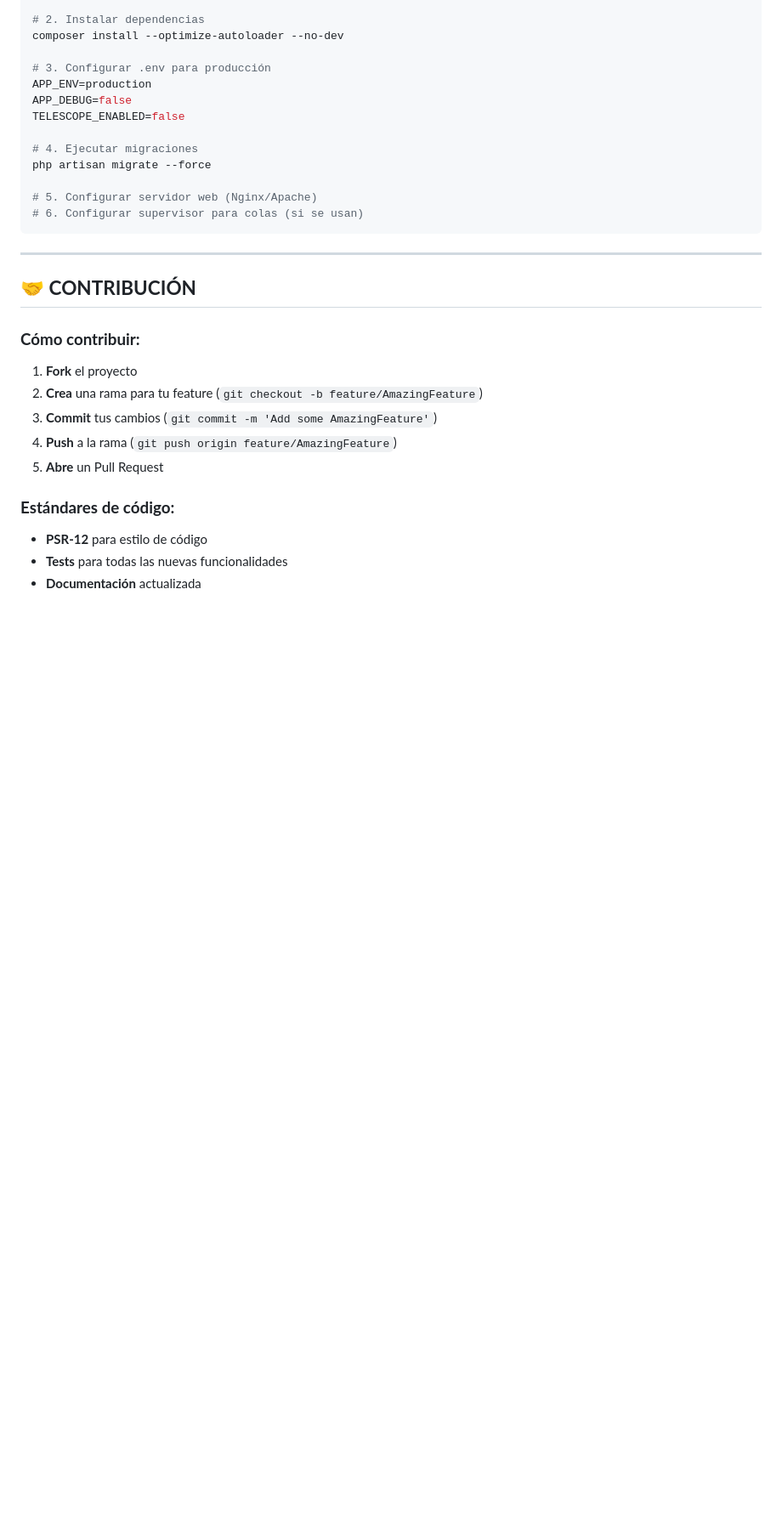
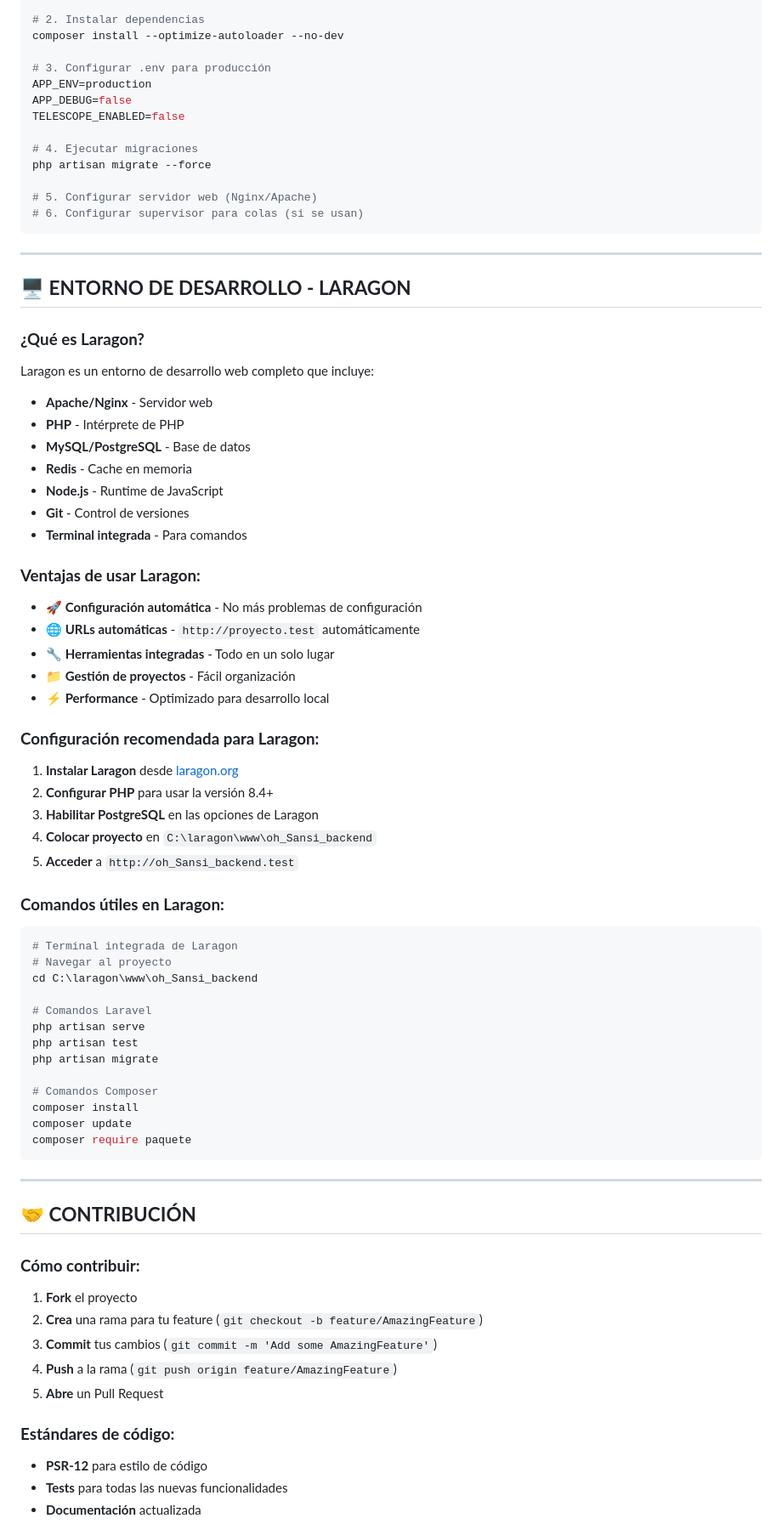
Before and after one commit to Edmilzon/oh_Sansi_backend, a Markdown page: README.md, the part around one of its changes. Shown at 85% size. GitHub-like rendering; blank space fills up the shorter version.

Commit message:
fead: actualizacion de readme

````diff
--- a/README.md
+++ b/README.md
@@ -485,6 +533,51 @@ php artisan migrate --force
 
 ---
 
+## 🖥️ **ENTORNO DE DESARROLLO - LARAGON**
+
+### **¿Qué es Laragon?**
+Laragon es un entorno de desarrollo web completo que incluye:
+- **Apache/Nginx** - Servidor web
+- **PHP** - Intérprete de PHP
+- **MySQL/PostgreSQL** - Base de datos
+- **Redis** - Cache en memoria
+- **Node.js** - Runtime de JavaScript
+- **Git** - Control de versiones
+- **Terminal integrada** - Para comandos
+
+### **Ventajas de usar Laragon:**
+- **🚀 Configuración automática** - No más problemas de configuración
+- **🌐 URLs automáticas** - `http://proyecto.test` automáticamente
+- **🔧 Herramientas integradas** - Todo en un solo lugar
+- **📁 Gestión de proyectos** - Fácil organización
+- **⚡ Performance** - Optimizado para desarrollo local
+
+### **Configuración recomendada para Laragon:**
+1. **Instalar Laragon** desde [laragon.org](https://laragon.org/download/)
+2. **Configurar PHP** para usar la versión 8.4+
+3. **Habilitar PostgreSQL** en las opciones de Laragon
+4. **Colocar proyecto** en `C:\laragon\www\oh_Sansi_backend`
+5. **Acceder** a `http://oh_Sansi_backend.test`
+
+### **Comandos útiles en Laragon:**
+```bash
+# Terminal integrada de Laragon
+# Navegar al proyecto
+cd C:\laragon\www\oh_Sansi_backend
+
+# Comandos Laravel
+php artisan serve
+php artisan test
+php artisan migrate
+
+# Comandos Composer
+composer install
+composer update
+composer require paquete
+```
+
+---
+
 ## 🤝 **CONTRIBUCIÓN**
 
 ### **Cómo contribuir:**
````
Also changed, not shown: other parts of README.md (+52 -4 lines).
